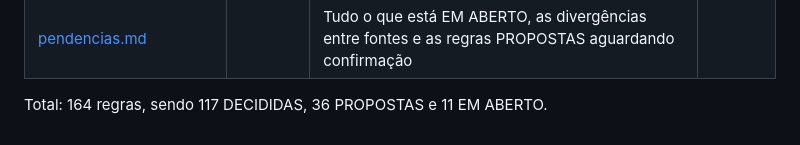
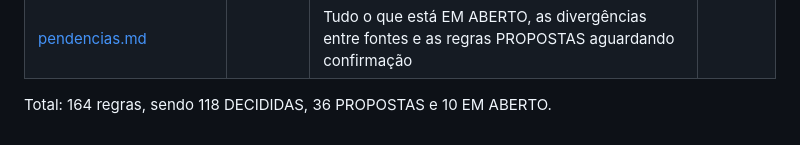
Before and after one commit to BrenoMelem/observatorio-cfem, a Markdown page: docs/regras-de-negocio/README.md, the part around the change. GitHub-like rendering.

Commit message:
docs(regras): decide a CFEM per capita com arrecadada e recebida e população estimada (RN-IND-12)
Co-Authored-By: Claude Sonnet 5.5 <noreply@anthropic.com>

```diff
--- a/docs/regras-de-negocio/README.md
+++ b/docs/regras-de-negocio/README.md
@@ -92,4 +92,4 @@ Não há código, pseudocódigo, rotas HTTP, nomes de funções, escolha de bibl
 | [glossario.md](glossario.md) | | Termos e siglas | |
 | [pendencias.md](pendencias.md) | | Tudo o que está EM ABERTO, as divergências entre fontes e as regras PROPOSTAS aguardando confirmação | |
 
-Total: 164 regras, sendo 117 DECIDIDAS, 36 PROPOSTAS e 11 EM ABERTO.
+Total: 164 regras, sendo 118 DECIDIDAS, 36 PROPOSTAS e 10 EM ABERTO.
```
Also changed, not shown: docs/regras-de-negocio/indicadores-derivados-e-compostos.md (+7 -6 lines), docs/regras-de-negocio/pendencias.md (+0 -1 lines).
